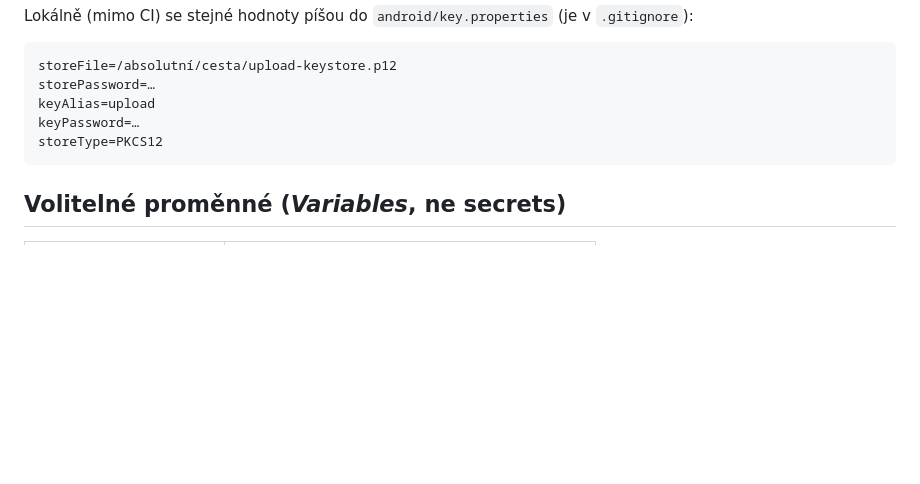
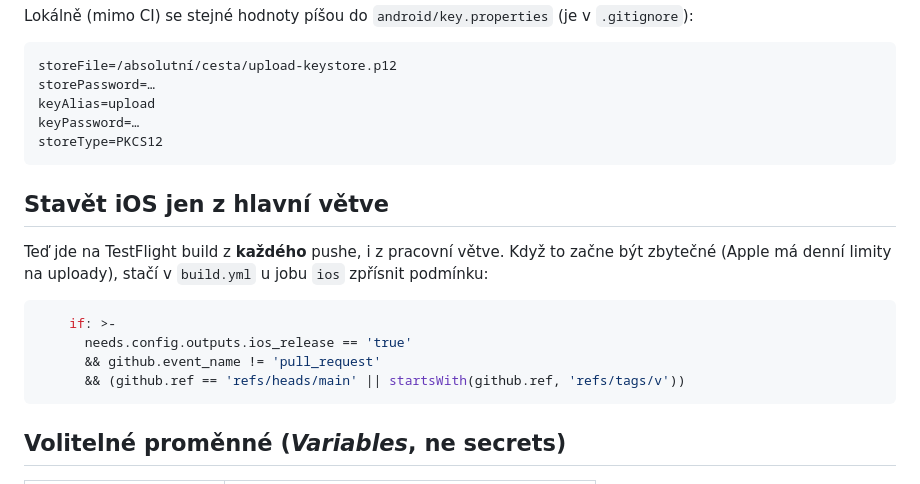
Before and after one commit to JanSvihalek/RenoWorkshop, a Markdown page: docs/CI.md, the part around the change. Drawn GitHub-style; blank space fills up the shorter version.

Commit message:
docs: jak omezit iOS build jen na main
Co-Authored-By: Claude Opus 5 <noreply@anthropic.com>

````diff
--- a/docs/CI.md
+++ b/docs/CI.md
@@ -108,6 +108,19 @@ keyPassword=…
 storeType=PKCS12
 ```
 
+## Stavět iOS jen z hlavní větve
+
+Teď jde na TestFlight build z **každého** pushe, i z pracovní větve. Když to
+začne být zbytečné (Apple má denní limity na uploady), stačí v `build.yml`
+u jobu `ios` zpřísnit podmínku:
+
+```yaml
+    if: >-
+      needs.config.outputs.ios_release == 'true'
+      && github.event_name != 'pull_request'
+      && (github.ref == 'refs/heads/main' || startsWith(github.ref, 'refs/tags/v'))
+```
+
 ## Volitelné proměnné (*Variables*, ne secrets)
 
 | Variable | K čemu |
````
